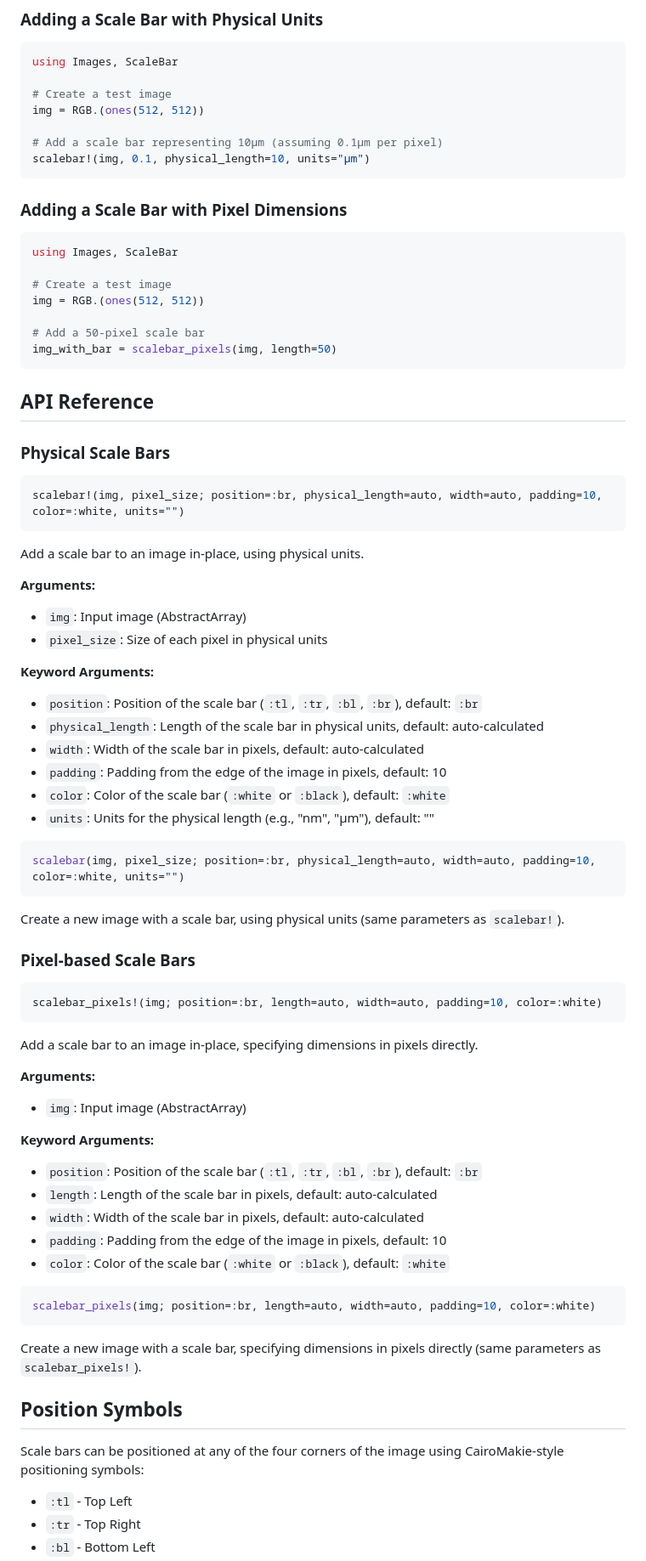
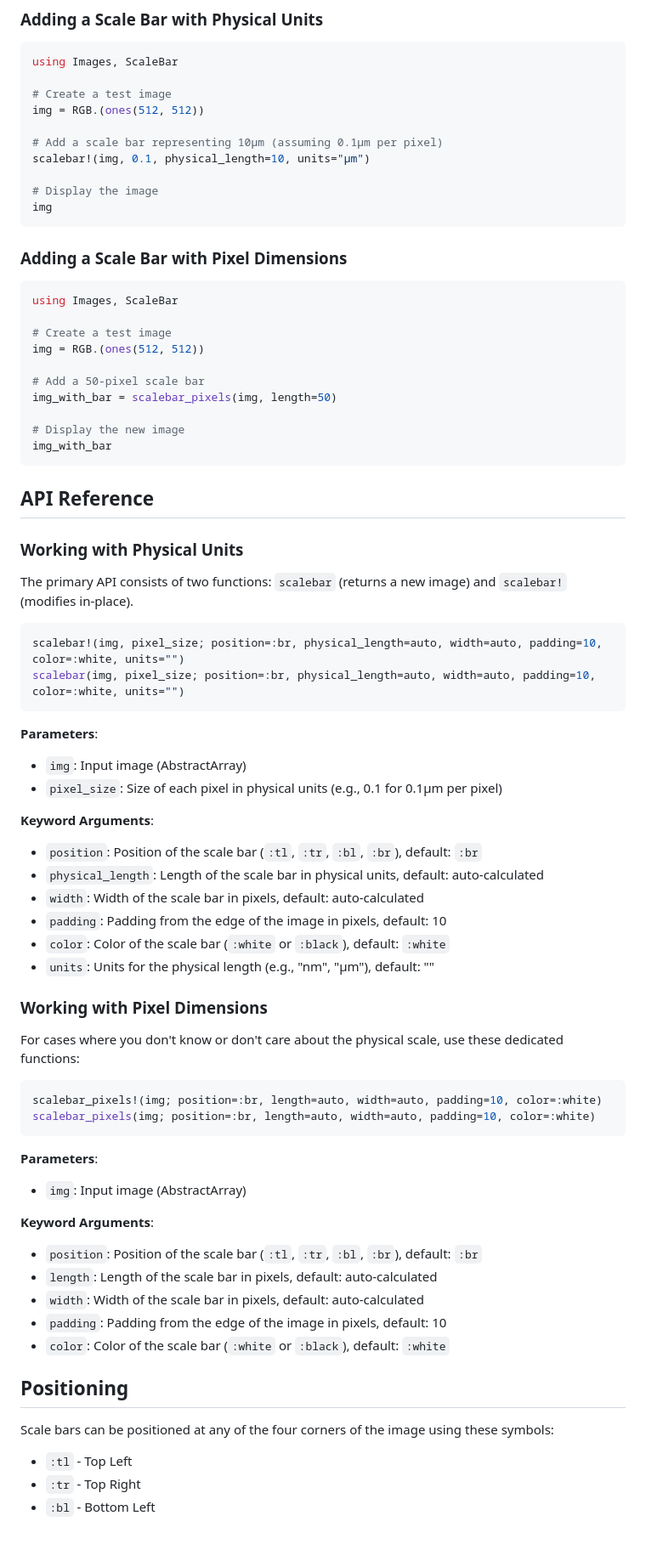
Before and after one commit to LidkeLab/ScaleBar.jl, a Markdown page: README.md, the part around one of its changes. Shown at 85% size. GitHub-like rendering; blank space fills up the shorter version.

````diff
--- a/README.md
+++ b/README.md
@@ -34,6 +34,9 @@ img = RGB.(ones(512, 512))
 
 # Add a scale bar representing 10μm (assuming 0.1μm per pixel)
 scalebar!(img, 0.1, physical_length=10, units="μm")
+
+# Display the image
+img
 ```
 
 ### Adding a Scale Bar with Pixel Dimensions
@@ -46,23 +49,27 @@ img = RGB.(ones(512, 512))
 
 # Add a 50-pixel scale bar
 img_with_bar = scalebar_pixels(img, length=50)
+
+# Display the new image
+img_with_bar
 ```
 
 ## API Reference
 
-### Physical Scale Bars
+### Working with Physical Units
+
+The primary API consists of two functions: `scalebar` (returns a new image) and `scalebar!` (modifies in-place).
 
 ```julia
 scalebar!(img, pixel_size; position=:br, physical_length=auto, width=auto, padding=10, color=:white, units="")
+scalebar(img, pixel_size; position=:br, physical_length=auto, width=auto, padding=10, color=:white, units="")
 ```
 
-Add a scale bar to an image in-place, using physical units.
+**Parameters**:
+- `img`: Input image (AbstractArray)
+- `pixel_size`: Size of each pixel in physical units (e.g., 0.1 for 0.1μm per pixel)
 
-**Arguments:**
-- `img`: Input image (AbstractArray)
-- `pixel_size`: Size of each pixel in physical units
-
-**Keyword Arguments:**
+**Keyword Arguments**:
 - `position`: Position of the scale bar (`:tl`, `:tr`, `:bl`, `:br`), default: `:br`
 - `physical_length`: Length of the scale bar in physical units, default: auto-calculated
 - `width`: Width of the scale bar in pixels, default: auto-calculated
@@ -70,39 +77,28 @@ Add a scale bar to an image in-place, using physical units.
 - `color`: Color of the scale bar (`:white` or `:black`), default: `:white`
 - `units`: Units for the physical length (e.g., "nm", "μm"), default: ""
 
-```julia
-scalebar(img, pixel_size; position=:br, physical_length=auto, width=auto, padding=10, color=:white, units="")
-```
+### Working with Pixel Dimensions
 
-Create a new image with a scale bar, using physical units (same parameters as `scalebar!`).
-
-### Pixel-based Scale Bars
+For cases where you don't know or don't care about the physical scale, use these dedicated functions:
 
 ```julia
 scalebar_pixels!(img; position=:br, length=auto, width=auto, padding=10, color=:white)
+scalebar_pixels(img; position=:br, length=auto, width=auto, padding=10, color=:white)
 ```
 
-Add a scale bar to an image in-place, specifying dimensions in pixels directly.
-
-**Arguments:**
+**Parameters**:
 - `img`: Input image (AbstractArray)
 
-**Keyword Arguments:**
+**Keyword Arguments**:
 - `position`: Position of the scale bar (`:tl`, `:tr`, `:bl`, `:br`), default: `:br`
 - `length`: Length of the scale bar in pixels, default: auto-calculated
 - `width`: Width of the scale bar in pixels, default: auto-calculated
 - `padding`: Padding from the edge of the image in pixels, default: 10
 - `color`: Color of the scale bar (`:white` or `:black`), default: `:white`
 
-```julia
-scalebar_pixels(img; position=:br, length=auto, width=auto, padding=10, color=:white)
-```
+## Positioning
 
-Create a new image with a scale bar, specifying dimensions in pixels directly (same parameters as `scalebar_pixels!`).
-
-## Position Symbols
-
-Scale bars can be positioned at any of the four corners of the image using CairoMakie-style positioning symbols:
+Scale bars can be positioned at any of the four corners of the image using these symbols:
 
 - `:tl` - Top Left
 - `:tr` - Top Right
````
Also changed, not shown: other parts of README.md (+53 -28 lines).
